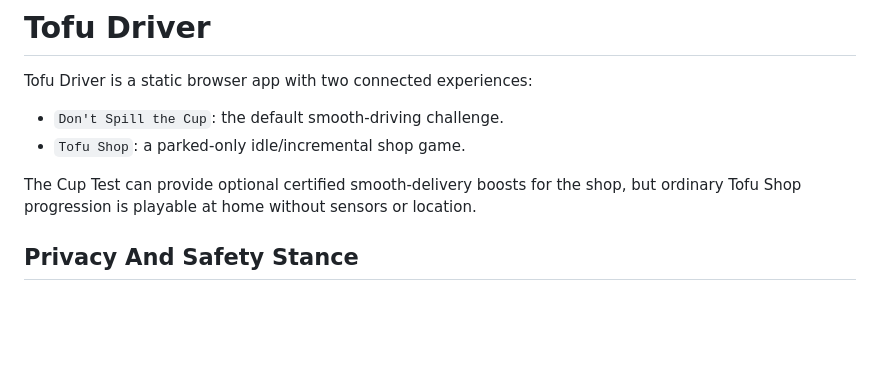
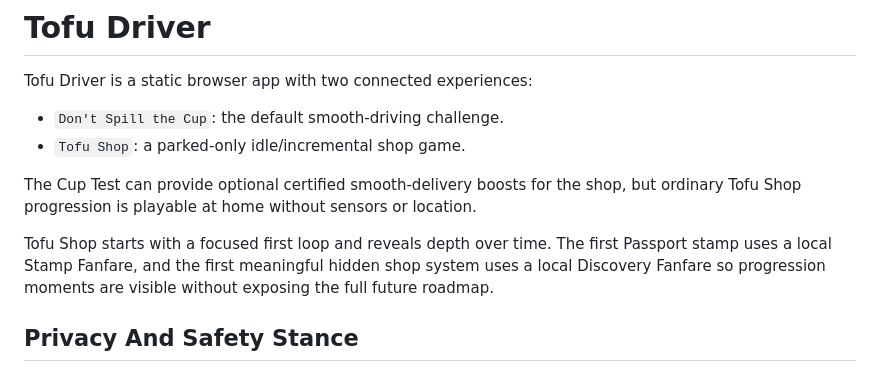
Before and after one commit to WorksWellWithOthers/tofu_driver, a Markdown page: README.md, the part around the change. Drawn GitHub-style; blank space fills up the shorter version.

Commit message:
Document Tofu Shop fanfare reveals

```diff
--- a/README.md
+++ b/README.md
@@ -7,6 +7,10 @@ Tofu Driver is a static browser app with two connected experiences:
 
 The Cup Test can provide optional certified smooth-delivery boosts for the shop, but ordinary Tofu
 Shop progression is playable at home without sensors or location.
+
+Tofu Shop starts with a focused first loop and reveals depth over time. The first Passport stamp
+uses a local Stamp Fanfare, and the first meaningful hidden shop system uses a local Discovery
+Fanfare so progression moments are visible without exposing the full future roadmap.
 
 ## Privacy And Safety Stance
 
```
